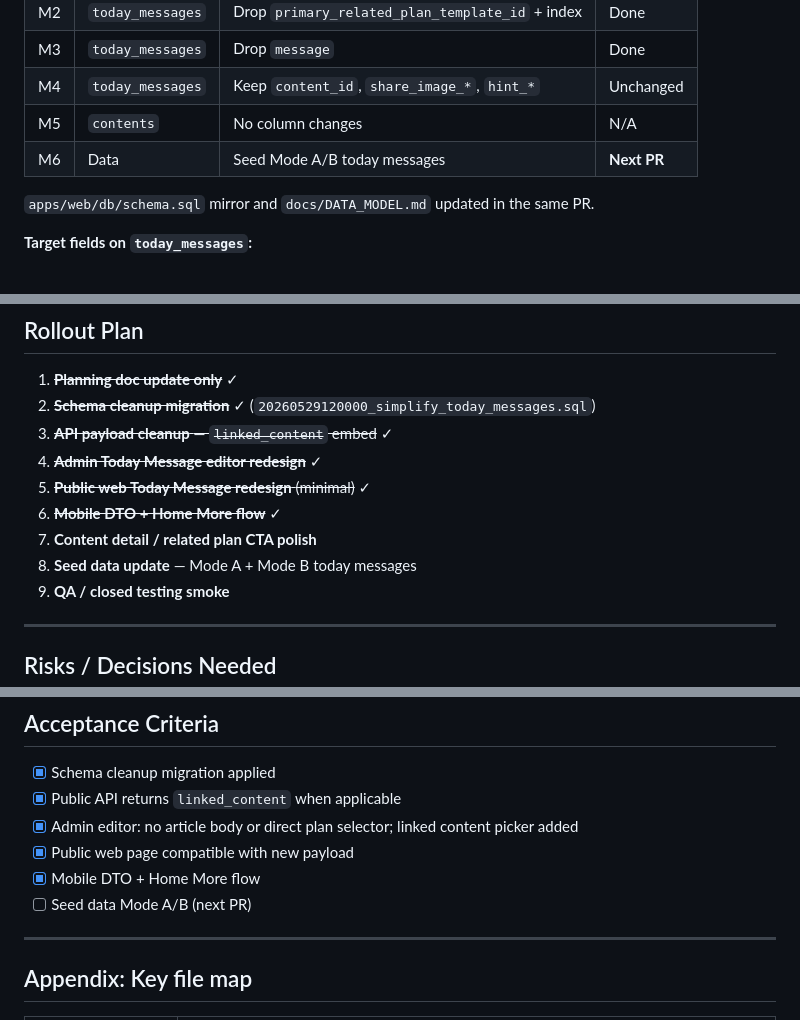
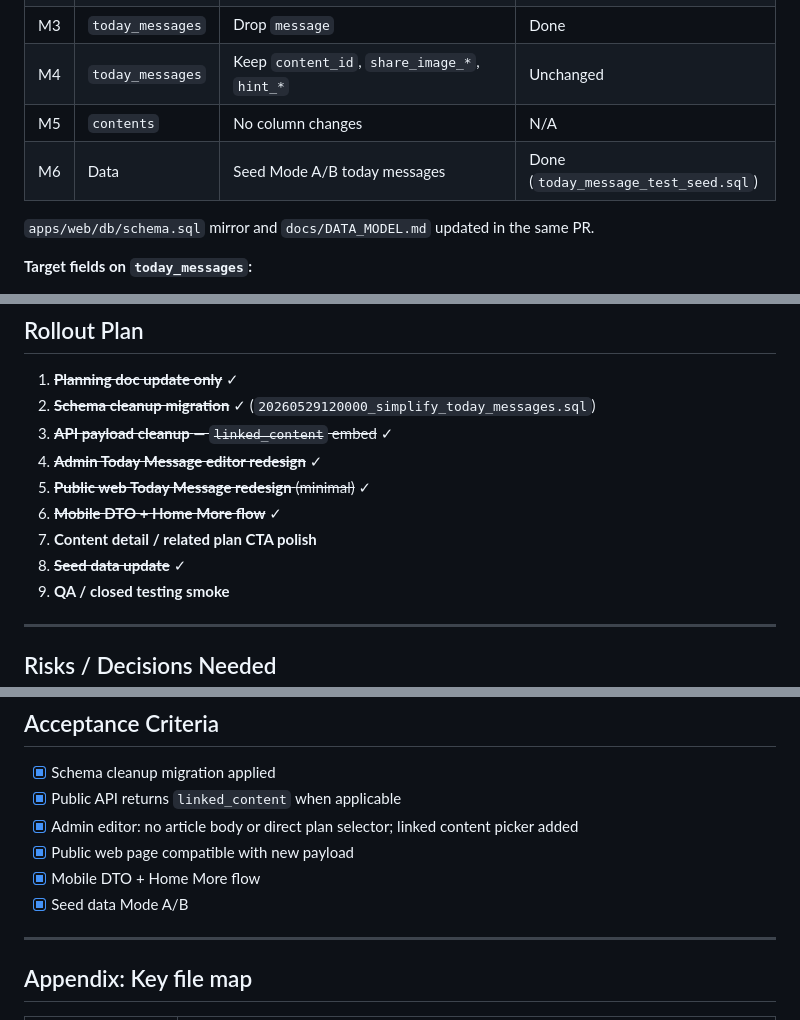
Before and after one commit to 5Tori/hunny-bible-tracker, a Markdown page: docs/to-do/TODAY_MESSAGE_CONTENT_PLAN.md, 3 parts joined by grey strips. GitHub-like rendering.

Commit message:
docs: mark Today Message seed rollout step complete
Co-authored-by: Cursor <cursoragent@cursor.com>

```diff
--- a/docs/to-do/TODAY_MESSAGE_CONTENT_PLAN.md
+++ b/docs/to-do/TODAY_MESSAGE_CONTENT_PLAN.md
@@ -459,7 +459,7 @@ No dedicated OG image work.
 | M3 | `today_messages` | Drop `message` | Done |
 | M4 | `today_messages` | Keep `content_id`, `share_image_*`, `hint_*` | Unchanged |
 | M5 | `contents` | No column changes | N/A |
-| M6 | Data | Seed Mode A/B today messages | **Next PR** |
+| M6 | Data | Seed Mode A/B today messages | Done (`today_message_test_seed.sql`) |
 
 `apps/web/db/schema.sql` mirror and `docs/DATA_MODEL.md` updated in the same PR.
 
@@ -482,7 +482,7 @@ No dedicated OG image work.
 5. ~~**Public web Today Message redesign** (minimal)~~ ✓
 6. ~~**Mobile DTO + Home More flow**~~ ✓
 7. **Content detail / related plan CTA polish**
-8. **Seed data update** — Mode A + Mode B today messages
+8. ~~**Seed data update**~~ ✓
 9. **QA / closed testing smoke**
 
 ---
@@ -522,7 +522,7 @@ No dedicated OG image work.
 - [x] Admin editor: no article body or direct plan selector; linked content picker added
 - [x] Public web page compatible with new payload
 - [x] Mobile DTO + Home More flow
-- [ ] Seed data Mode A/B (next PR)
+- [x] Seed data Mode A/B
 
 ---
 
```
